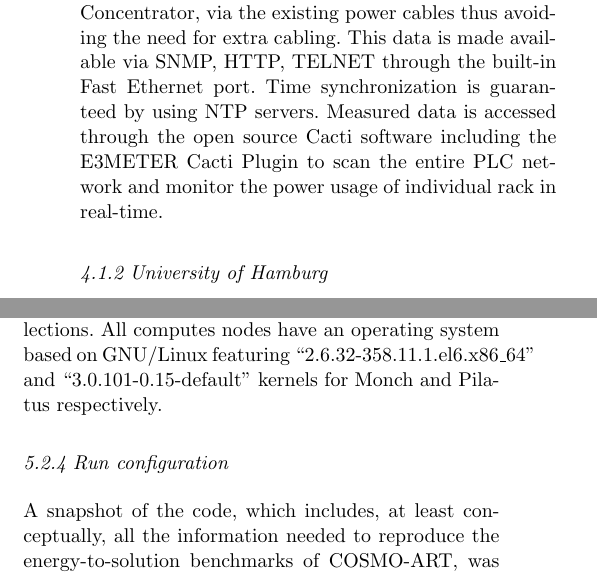
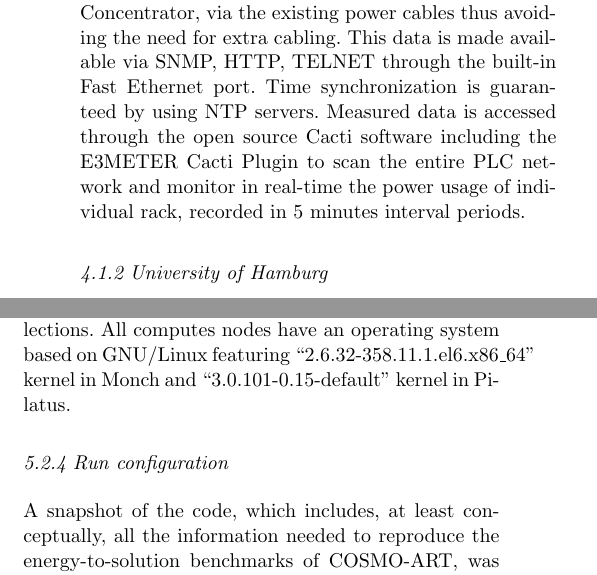
Before and after one commit to vectorflux/exa2green-wp5, a LaTeX paper (paper_enahpc14/paper.tex, which reads paper_enahpc14/Sec3:Measurement-framework.tex, paper_enahpc14/Sec4:Evaluation.tex): two parts of the columns of pages 3 and 4 of 6, joined at a grey line, cut so that both start at the same text. Compiled offline with pdfLaTeX.

Commit message:
adds minor changes

```diff
--- a/paper_enahpc14/Sec3:Measurement-framework.tex
+++ b/paper_enahpc14/Sec3:Measurement-framework.tex
@@ -21,7 +21,8 @@ made  available  via SNMP,  HTTP,  TELNET  through  the built-in  Fast
 Ethernet  port.   Time  synchronization  is guaranteed  by  using  NTP
 servers.   Measured data  is accessed  through the  open  source Cacti
 software including  the E3METER  Cacti Plugin to  scan the  entire PLC
-network and monitor the power usage of individual rack in real-time.
+network and monitor  in real-time the power usage  of individual rack,
+recorded in 5 minutes interval periods.
 
 \subsubsection{University of Hamburg}
 To assess the  performance and the energy efficiency  of COSMO-ART, we
--- a/paper_enahpc14/Sec4:Evaluation.tex
+++ b/paper_enahpc14/Sec4:Evaluation.tex
@@ -90,8 +90,8 @@ as  well  as  the  commonly  used HDF5  (1.8.12)  and  NetCDF  (4.3.1)
 libraries in favor of the  traditional GRIB library for the management
 of extremely  large and complex data collections.   All computes nodes
 have    an   operating   system    based   on    GNU/Linux   featuring
-``2.6.32-358.11.1.el6.x86\_64''  and  ``3.0.101-0.15-default'' kernels
-for Monch and Pilatus respectively.
+``2.6.32-358.11.1.el6.x86\_64''      kernel      in     Monch      and
+``3.0.101-0.15-default'' kernel in Pilatus.
 
 \subsubsection{Run configuration}
 A snapshot of the code, which includes, at least conceptually, all the
```
